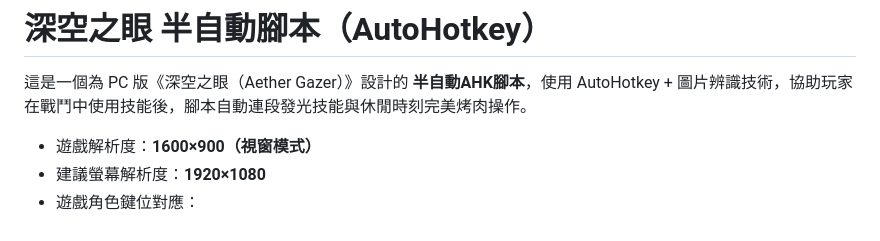
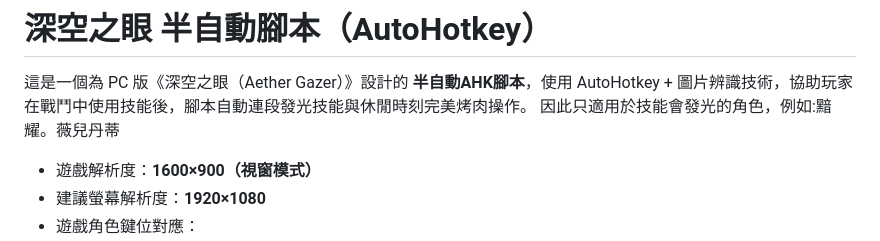
Before and after one commit to Sid-1996/AetherGazer-SemiAuto-AHK, a Markdown page: README.md, the part around the change. Drawn GitHub-style.

```diff
--- a/README.md
+++ b/README.md
@@ -1,6 +1,7 @@
 # 深空之眼 半自動腳本（AutoHotkey）
 
 這是一個為 PC 版《深空之眼（Aether Gazer）》設計的 **半自動AHK腳本**，使用 AutoHotkey + 圖片辨識技術，協助玩家在戰鬥中使用技能後，腳本自動連段發光技能與休閒時刻完美烤肉操作。
+因此只適用於技能會發光的角色，例如:黯耀。薇兒丹蒂
 
 - 遊戲解析度：**1600×900（視窗模式）**
 - 建議螢幕解析度：**1920×1080**
```
